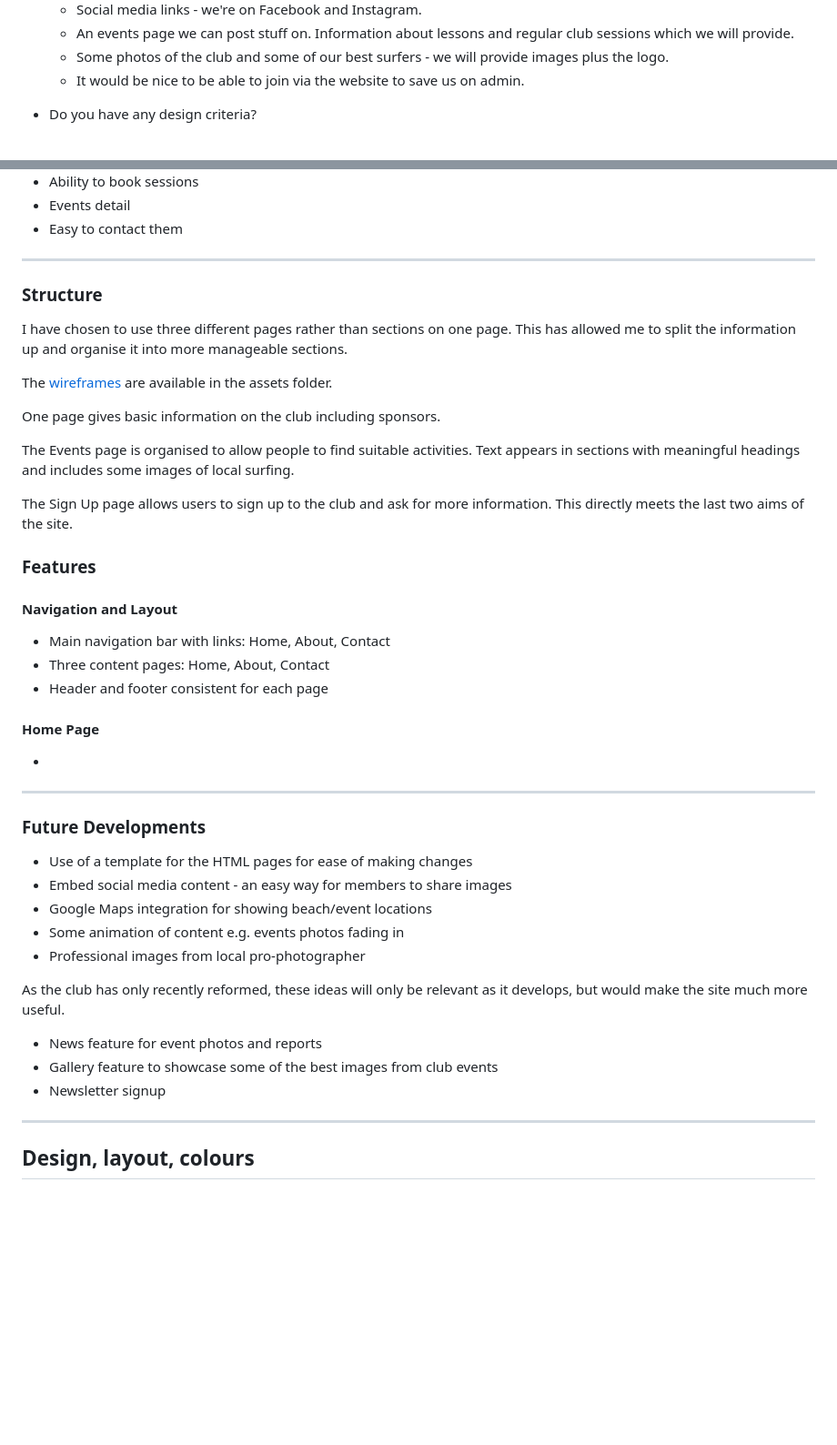
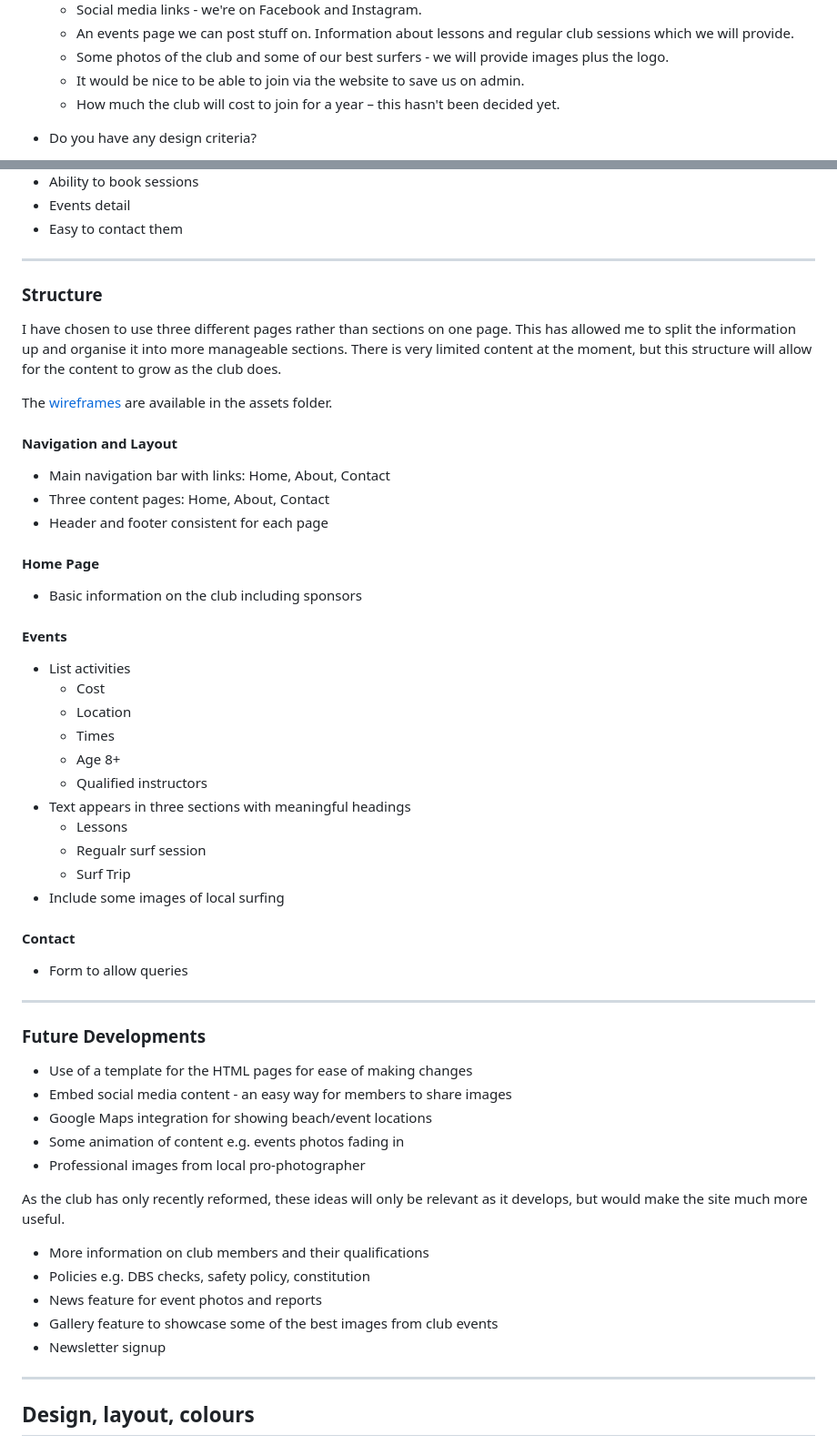
Before and after one commit to surfergrl/bica-surf-club, a Markdown page: README.md, 2 parts joined by grey strips. Shown: that part at 91% size. Drawn GitHub-style; blank space fills up the shorter version.

Commit message:
Update user stories in README

```diff
--- a/README.md
+++ b/README.md
@@ -67,6 +67,7 @@ Questions to current club organisers:
   - An events page we can post stuff on. Information about lessons and regular club sessions which we will provide.
   - Some photos of the club and some of our best surfers - we will provide images plus the logo.
   - It would be nice to be able to join via the website to save us on admin.
+  - How much the club will cost to join for a year – this hasn't been decided yet.
 - Do you have any design criteria?
   - Clean and simple for now.
   - A nice modern font would be good.
@@ -137,23 +150,11 @@ I looked at three similar sites, all of which are based further south in Wales.
 
 ---
 
-
 ### Structure
 
-
-I have chosen to use three different pages rather than sections on one page. This has allowed me to split the information up and organise it into more manageable sections.
+I have chosen to use three different pages rather than sections on one page. This has allowed me to split the information up and organise it into more manageable sections. There is very limited content at the moment, but this structure will allow for the content to grow as the club does.
 
 The [wireframes](/assets/wireframes/) are available in the assets folder.
-
-One page gives basic information on the club including sponsors.
-
-The Events page is organised to allow people to find suitable activities. Text appears in sections with meaningful headings and includes some images of local surfing.
-
-The Sign Up page allows users to sign up to the club and ask for more information. This directly meets the last two aims of the site.
-
-
-
-### Features
 
 #### Navigation and Layout
 - Main navigation bar with links: Home, About, Contact
@@ -161,7 +162,23 @@ The Sign Up page allows users to sign up to the club and ask for more informatio
 - Header and footer consistent for each page
 
 #### Home Page
--
+- Basic information on the club including sponsors
+
+#### Events
+- List activities
+  - Cost
+  - Location
+  - Times
+  - Age 8+
+  - Qualified instructors
+- Text appears in three sections with meaningful headings
+  - Lessons
+  - Regualr surf session
+  - Surf Trip
+- Include some images of local surfing
+
+#### Contact
+- Form to allow queries
 
 ---
 
@@ -174,10 +191,11 @@ The Sign Up page allows users to sign up to the club and ask for more informatio
 - Professional images from local pro-photographer
 
 As the club has only recently reformed, these ideas will only be relevant as it develops, but would make the site much more useful.
+- More information on club members and their qualifications
+- Policies e.g. DBS checks, safety policy, constitution
 - News feature for event photos and reports
 - Gallery feature to showcase some of the best images from club events
 - Newsletter signup
-
 
 ---
 
```
Also changed, not shown: other parts of README.md (+12 -0 lines).
